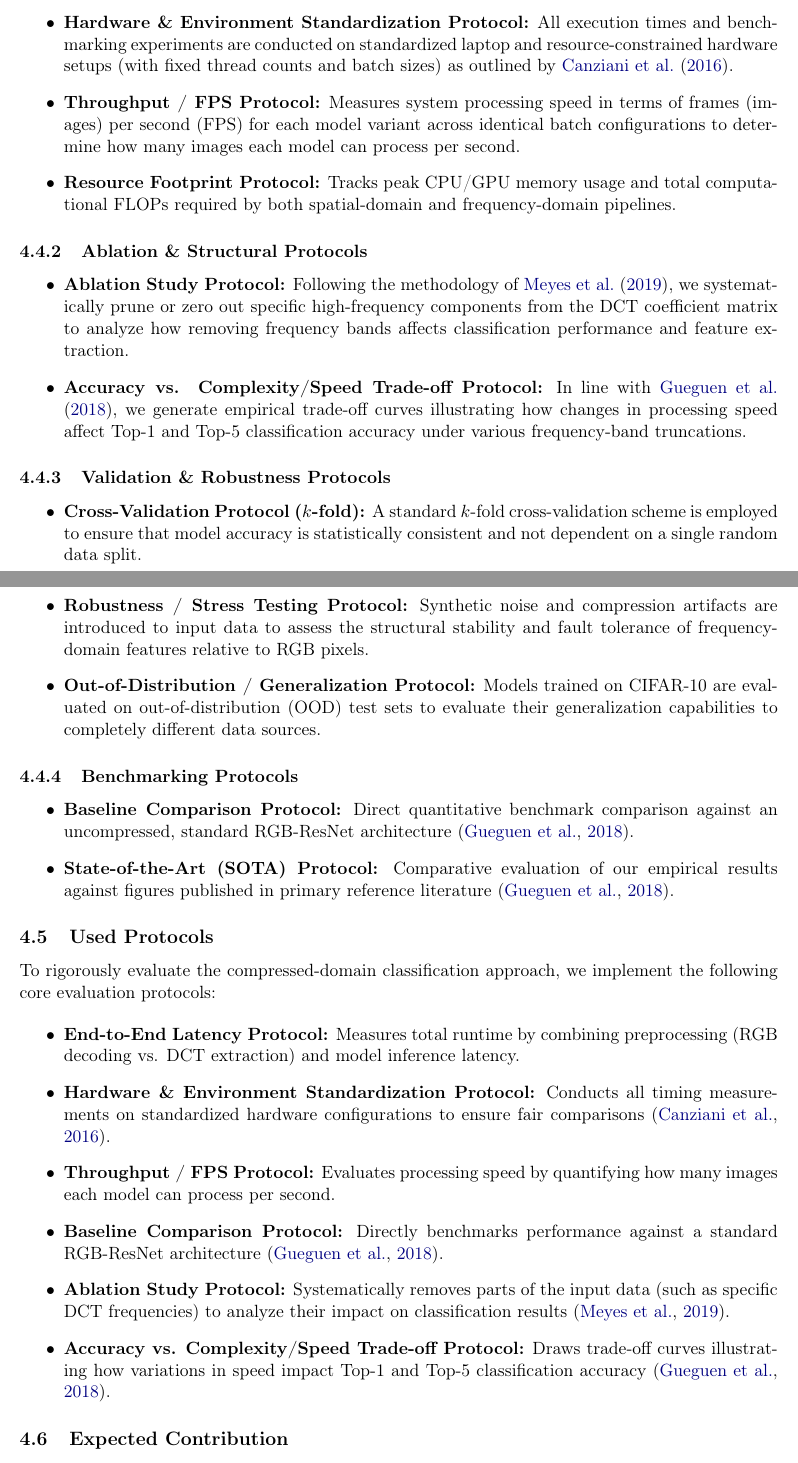
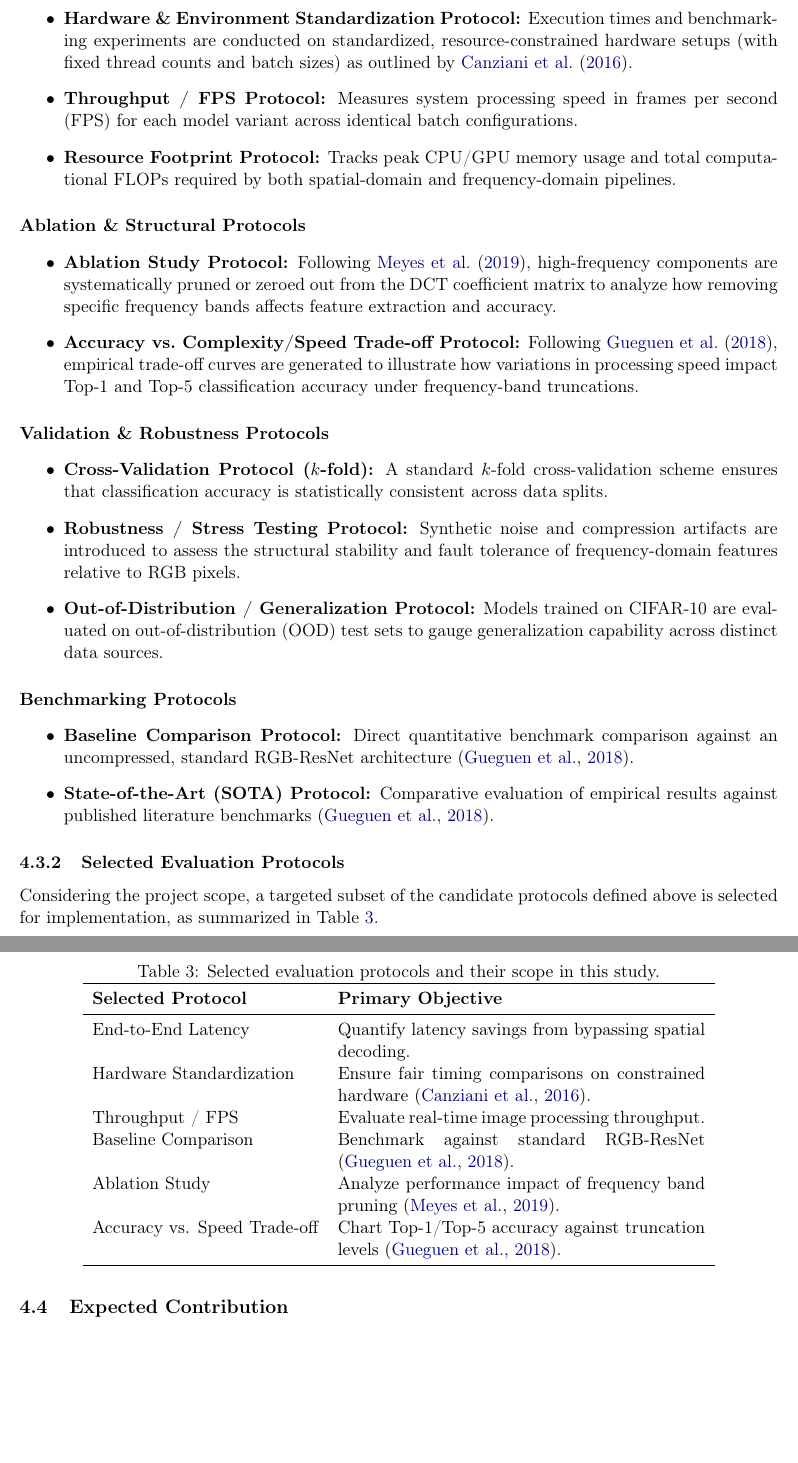
Before and after one commit to Habiba1998/Compressed-Domain-Image-Classification, a LaTeX paper (milestones/m1/report.tex): two parts of pages 8 and 9 of 13, joined at a grey line, cut so that both start at the same text, the shorter picture padded with empty space. Compiled offline with pdfLaTeX.

Commit message:
Remove duplications and restructure the pdf

```diff
--- a/milestones/m1/report.tex
+++ b/milestones/m1/report.tex
@@ -34,8 +34,8 @@
 \large Compressed-Domain Image Classification}
 \author{
   Habiba Mounir Sayed Abd El-Rahim\and
-  \ Hagar Medhat \and
-  \ Shahd Ahmed
+  \ Hagar Medhat Fawzy \and
+  \ Shahd Ahmed Samer
 }
 \date{Milestone 1 --- 2 November 2026 \\{} [CSE681] --- Digital Image Processing}
 
@@ -384,48 +323,57 @@ To evaluate the proposed compressed-domain classification approach against conve
     This comparison isolates the precise computational time saved by bypassing full spatial RGB reconstruction.
 
-    \item \textbf{Hardware \& Environment Standardization Protocol:} All execution times and benchmarking experiments are conducted on standardized laptop and resource-constrained hardware setups (with fixed thread counts and batch sizes) as outlined by \citet{canziani2016analysis}.
+    \item \textbf{Hardware \& Environment Standardization Protocol:} Execution times and benchmarking experiments are conducted on standardized, resource-constrained hardware setups (with fixed thread counts and batch sizes) as outlined by \citet{canziani2016analysis}.
 
-    \item \textbf{Throughput / FPS Protocol:} Measures system processing speed in terms of frames (images) per second (FPS) for each model variant across identical batch configurations to determine how many images each model can process per second.
+    \item \textbf{Throughput / FPS Protocol:} Measures system processing speed in frames per second (FPS) for each model variant across identical batch configurations.
 
     \item \textbf{Resource Footprint Protocol:} Tracks peak CPU/GPU memory usage and total computational FLOPs required by both spatial-domain and frequency-domain pipelines.
 \end{itemize}
 
-\subsubsection{Ablation \& Structural Protocols}
+\paragraph{Ablation \& Structural Protocols}
 \begin{itemize}
-    \item \textbf{Ablation Study Protocol:} Following the methodology of \citet{meyes2019ablation}, we systematically prune or zero out specific high-frequency components from the DCT coefficient matrix to analyze how removing frequency bands affects classification performance and feature extraction.
+    \item \textbf{Ablation Study Protocol:} Following \citet{meyes2019ablation}, high-frequency components are systematically pruned or zeroed out from the DCT coefficient matrix to analyze how removing specific frequency bands affects feature extraction and accuracy.
 
-    \item \textbf{Accuracy vs. Complexity/Speed Trade-off Protocol:} In line with \citet{gueguen2018faster}, we generate empirical trade-off curves illustrating how changes in processing speed affect Top-1 and Top-5 classification accuracy under various frequency-band truncations.
+    \item \textbf{Accuracy vs.\ Complexity/Speed Trade-off Protocol:} Following \citet{gueguen2018faster}, empirical trade-off curves are generated to illustrate how variations in processing speed impact Top-1 and Top-5 classification accuracy under frequency-band truncations.
 \end{itemize}
 
-\subsubsection{Validation \& Robustness Protocols}
+\paragraph{Validation \& Robustness Protocols}
 \begin{itemize}
-    \item \textbf{Cross-Validation Protocol ($k$-fold):} A standard $k$-fold cross-validation scheme is employed to ensure that model accuracy is statistically consistent and not dependent on a single random data split.
+    \item \textbf{Cross-Validation Protocol ($k$-fold):} A standard $k$-fold cross-validation scheme ensures that classification accuracy is statistically consistent across data splits.
 
-    \item \textbf{Robustness / Stress Testing Protocol:} Synthetic noise and compression artifacts are introduced to input data to assess the structural stability and fault tolerance of frequency-domain features relative to RGB pixels.
+    \item \textbf{Robustness / Stress Testing Protocol:} Synthetic noise and compression artifacts are introduced to assess the structural stability and fault tolerance of frequency-domain features relative to RGB pixels.
 
-    \item \textbf{Out-of-Distribution / Generalization Protocol:} Models trained on CIFAR-10 are evaluated on out-of-distribution (OOD) test sets to evaluate their generalization capabilities to completely different data sources.
+    \item \textbf{Out-of-Distribution / Generalization Protocol:} Models trained on CIFAR-10 are evaluated on out-of-distribution (OOD) test sets to gauge generalization capability across distinct data sources.
 \end{itemize}
 
-\subsubsection{Benchmarking Protocols}
+\paragraph{Benchmarking Protocols}
 \begin{itemize}
     \item \textbf{Baseline Comparison Protocol:} Direct quantitative benchmark comparison against an uncompressed, standard RGB-ResNet architecture \citep{gueguen2018faster}.
 
-    \item \textbf{State-of-the-Art (SOTA) Protocol:} Comparative evaluation of our empirical results against figures published in primary reference literature \citep{gueguen2018faster}.
+    \item \textbf{State-of-the-Art (SOTA) Protocol:} Comparative evaluation of empirical results against published literature benchmarks \citep{gueguen2018faster}.
 \end{itemize}
 
-\subsection{Used Protocols}
-\label{subsec:protocols}
+\subsubsection{Selected Evaluation Protocols}
+\label{subsubsec:selected_protocols}
 
-To rigorously evaluate the compressed-domain classification approach, we implement the following core evaluation protocols:
+Considering the project scope, a targeted subset of the candidate protocols defined above is selected for implementation, as summarized in Table~\ref{tab:selected_protocols}.
 
-\begin{itemize}
-    \item \textbf{End-to-End Latency Protocol:} Measures total runtime by combining preprocessing (RGB decoding vs. DCT extraction) and model inference latency.
-    \item \textbf{Hardware \& Environment Standardization Protocol:} Conducts all timing measurements on standardized hardware configurations to ensure fair comparisons \citep{canziani2016analysis}.
-    \item \textbf{Throughput / FPS Protocol:} Evaluates processing speed by quantifying how many images each model can process per second.
-    \item \textbf{Baseline Comparison Protocol:} Directly benchmarks performance against a standard RGB-ResNet architecture \citep{gueguen2018faster}.
-    \item \textbf{Ablation Study Protocol:} Systematically removes parts of the input data (such as specific DCT frequencies) to analyze their impact on classification results \citep{meyes2019ablation}.
-    \item \textbf{Accuracy vs. Complexity/Speed Trade-off Protocol:} Draws trade-off curves illustrating how variations in speed impact Top-1 and Top-5 classification accuracy \citep{gueguen2018faster}.
-\end{itemize}
+\begin{table}[H]
+    \centering
+    \caption{Selected evaluation protocols and their scope in this study.}
+    \label{tab:selected_protocols}
+    \begin{tabular}{lp{8cm}}
+        \toprule
+        \textbf{Selected Protocol} & \textbf{Primary Objective} \\
+        \midrule
+        End-to-End Latency & Quantify latency savings from bypassing spatial decoding. \\
+        Hardware Standardization & Ensure fair timing comparisons on constrained hardware \citep{canziani2016analysis}. \\
+        Throughput / FPS & Evaluate real-time image processing throughput. \\
+        Baseline Comparison & Benchmark against standard RGB-ResNet \citep{gueguen2018faster}. \\
+        Ablation Study & Analyze performance impact of frequency band pruning \citep{meyes2019ablation}. \\
+        Accuracy vs. Speed Trade-off & Chart Top-1/Top-5 accuracy against truncation levels \citep{gueguen2018faster}. \\
+        \bottomrule
+    \end{tabular}
+\end{table}
 
 \subsection{Expected Contribution}
 
```
Also changed, not shown: milestones/m1/report.tex (95 more changed lines).
